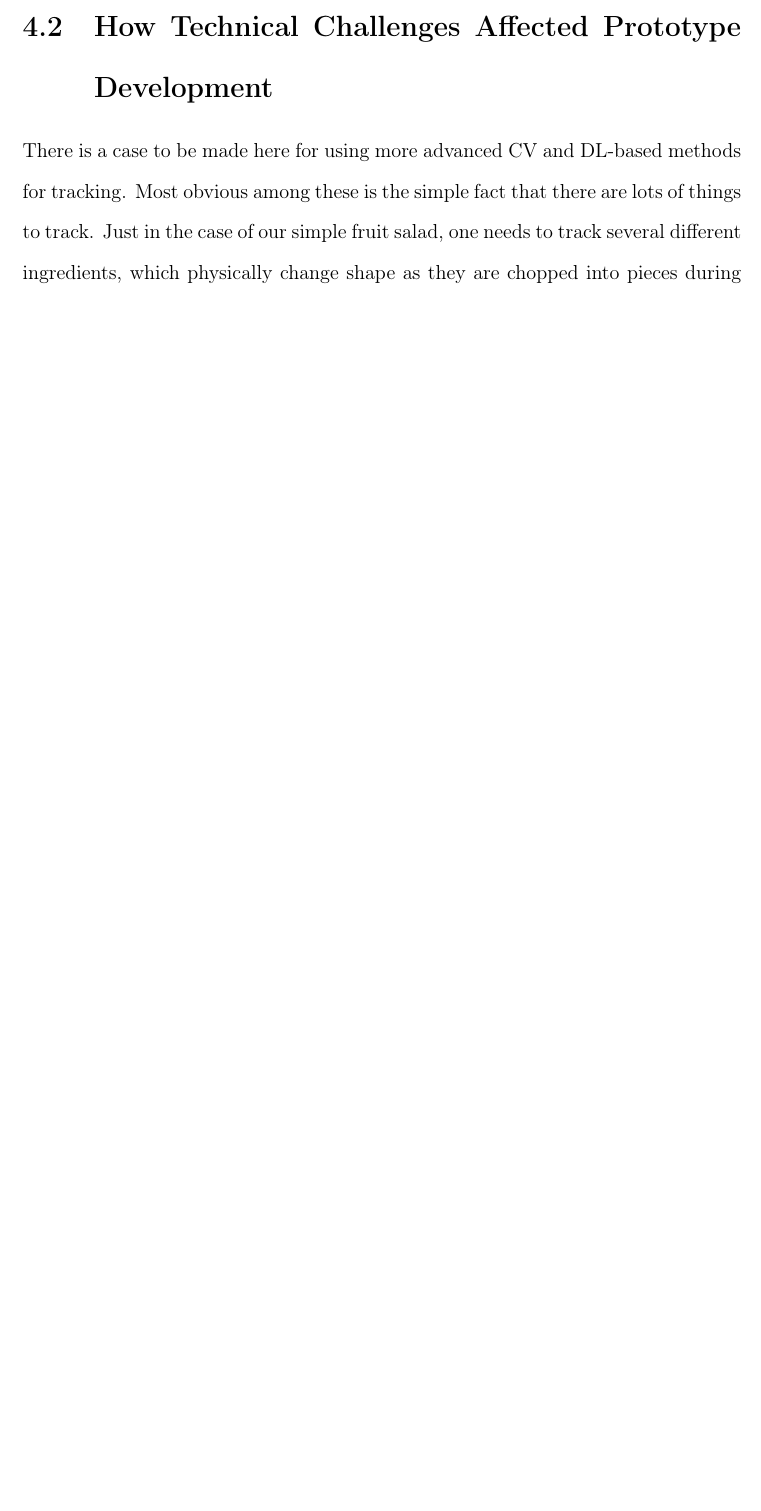
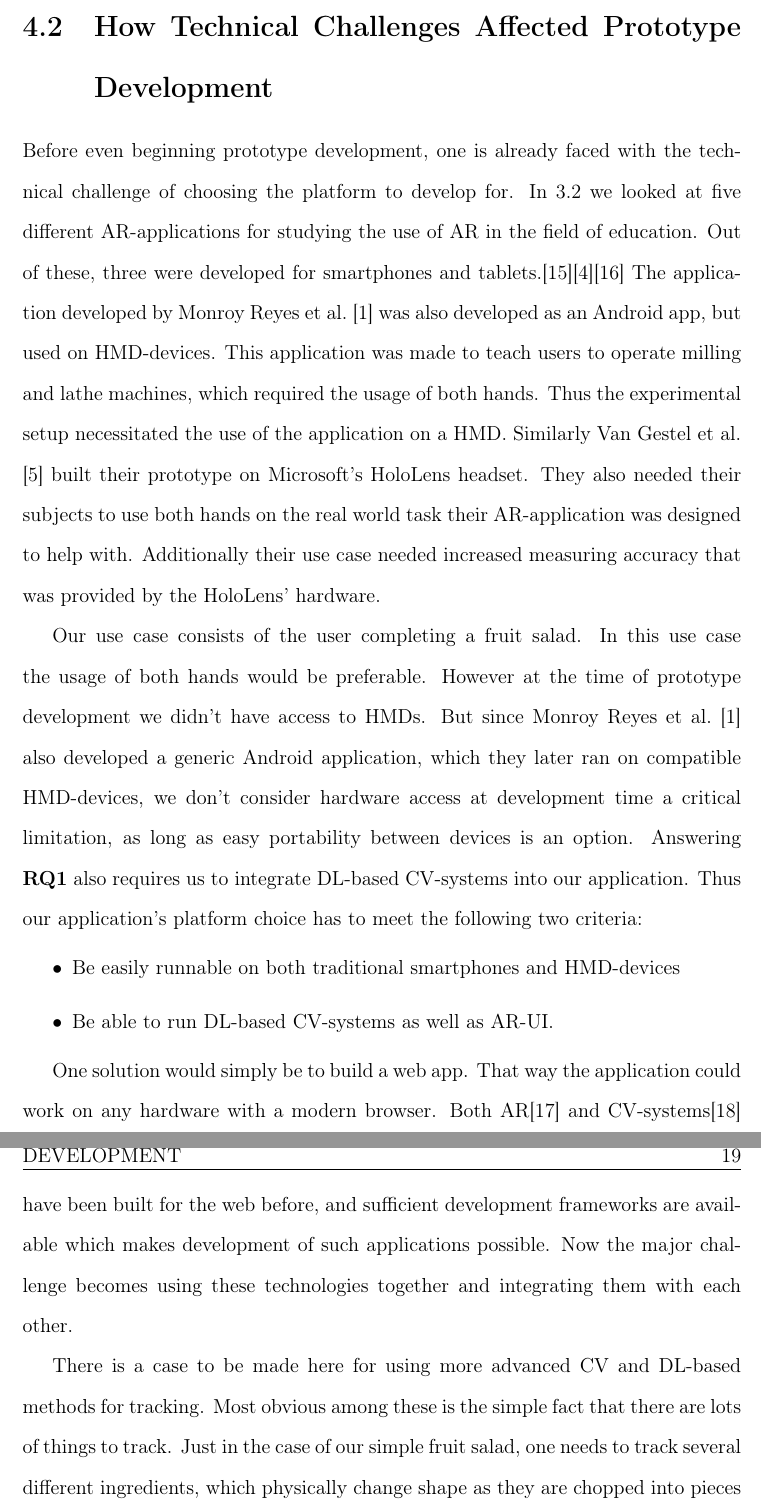
Before and after one commit to gitond/msc_thesis_datastructure, a LaTeX thesis (thesis/latex/thesis.tex, which reads thesis/latex/proto.tex): part of page 24 of 31 before the commit and two parts of pages 24 and 25 of 33 after it, the two joined at a grey line, cut so that both start at the same text, the shorter picture padded with empty space. Compiled offline with pdfLaTeX.

Commit message:
Written about web ar

```diff
--- a/thesis/latex/proto.tex
+++ b/thesis/latex/proto.tex
@@ -62,6 +62,57 @@ are developed for their specific instruments.
 
 %%% CHALLENGE 1: PLATFORM CHOICE %%%
 
+%%%
+% - Portability between platforms
+%   - One solution is to build for the web
+%     - But this creates its own set of challengwes
+%       - How to build AR or CV for web
+%%%
+Before even beginning prototype development, one is already faced with the
+technical challenge of choosing the platform to develop for. In \ref{protos}
+we looked at five different AR-applications for studying the use of AR in the
+field of education. Out of these, three were developed for smartphones and
+tablets.\cite{pylvanainen}\cite{estrada}\cite{LinAndLee2020} The application
+developed by \textcite{reyesEtAl2016} was also developed as an Android app,
+but used on HMD-devices. This application was made to teach users to operate
+milling and lathe machines, which required the usage of both hands. Thus the
+experimental setup necessitated the use of the application on a HMD. Similarly
+\textcite{VanGestel2024} built their prototype on Microsoft's HoloLens
+headset. They also needed their subjects to use both hands on the real world
+task their AR-application was designed to help with. Additionally their use
+case needed increased measuring accuracy that was provided by the HoloLens'
+hardware.\par
+	Our use case consists of the user completing a fruit salad. In this
+use case the usage of both hands would be preferable. However at the time of
+prototype development we didn't have access to HMDs. But since
+\textcite{reyesEtAl2016} also developed a generic Android application, which
+they later ran on compatible HMD-devices, we don't consider hardware access
+at development time a critical limitation, as long as easy portability between
+devices is an option. Answering \hyperref[rq1]{\textbf{RQ1}} also requires us
+to integrate DL-based CV-systems into our application. Thus our application's
+platform choice has to meet the following two criteria:
+\begin{itemize}
+	\item Be easily runnable on both traditional smartphones and HMD-devices
+	\item Be able to run DL-based CV-systems as well as AR-UI.
+\end{itemize}
+\par
+	One solution would simply be to build a web app. That way the
+application could work on any hardware with a modern browser. Both
+AR\cite{chen2022} and CV-systems\cite{tfWeb} have been built for the web
+before, and sufficient development frameworks are available which makes
+development of such applications possible. Now the major challenge becomes
+using these technologies together and integrating them with each other.
+
+%TODO: Decide where you want to talk about these, or possibly remove.
+%%%
+%   - Platform specific issues
+%     - Mobile: discussed
+%     - HoloLens: unpleasant, uncomfortable, limited battery capacity,
+%       sometimes has online connectivity requirement (ghasemi)
+%%%
+
+
+
 %%% CHALLENGE 2: WHAT TO TRACK %%%
 
 % TODO: Look at old 4.2 for this bullet point:
```
Also changed, not shown: thesis/latex/Bibliografia.bib (+25 -0 lines), vazlatok/vazlat_4_proto.md (+1 -1 lines), downloaded_sources/cnn_implementation_in_progressive_web_app_for_automatic_garbage_classification_unsing_tensorflow.js.pdf (added), downloaded_sources/prototype_development_of_an_interpretative_game_with_location-based_ar_for_ecomuseum.pdf (added), thesis/latex/thesis.pdf, thesis/latex/proto.tex (2 more changed lines).
